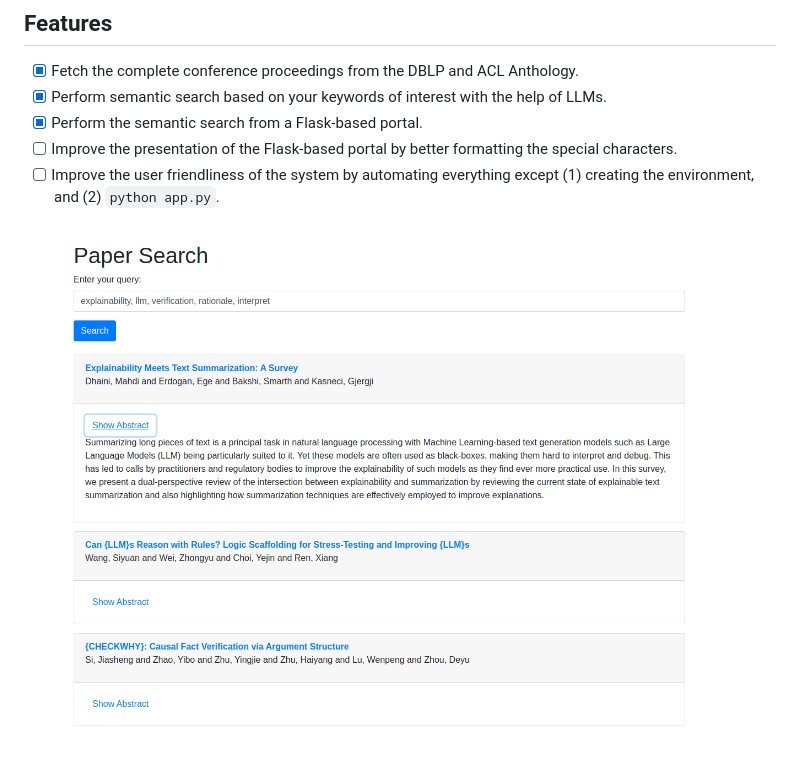
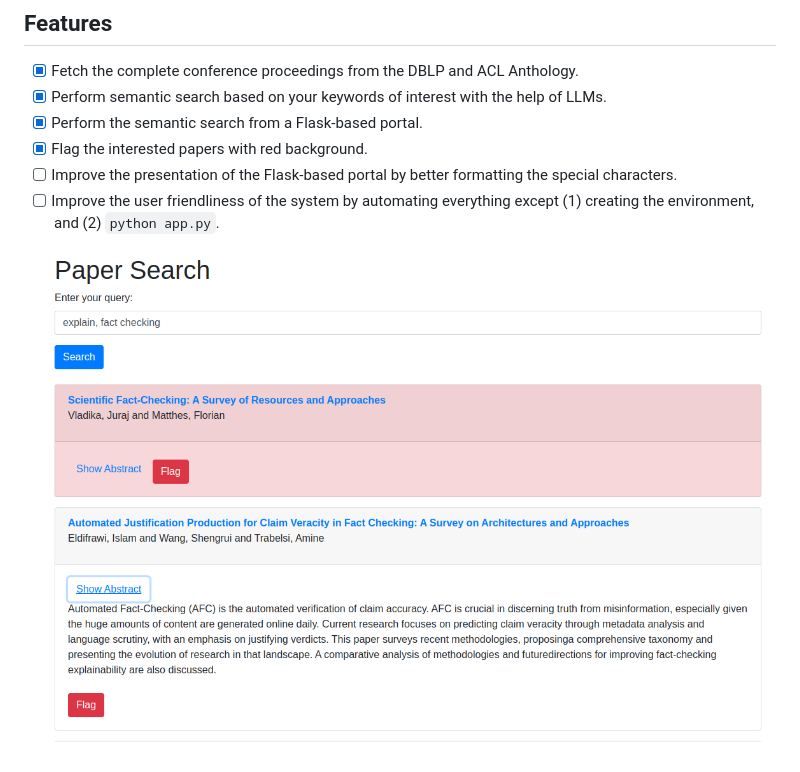
Before and after one commit to guanqun-yang/AutoRA, a Markdown page: README.md, the part around the change. Rendered like a GitHub page; pictures changed too: resources/004-demo.png (added).

```diff
--- a/README.md
+++ b/README.md
@@ -7,7 +7,8 @@
 - [x] Fetch the complete conference proceedings from the DBLP and ACL Anthology.
 - [x] Perform semantic search based on your keywords of interest with the help of LLMs.
 - [x] Perform the semantic search from a Flask-based portal.
+- [x] Flag the interested papers with red background.
 - [ ] Improve the presentation of the Flask-based portal by better formatting the special characters.
 - [ ] Improve the user friendliness of the system by automating everything except (1) creating the environment, and (2) `python app.py`.
 
-![](resources/001.png)
+![](resources/004-demo.png)
```
Also changed, not shown: 1 other file.
